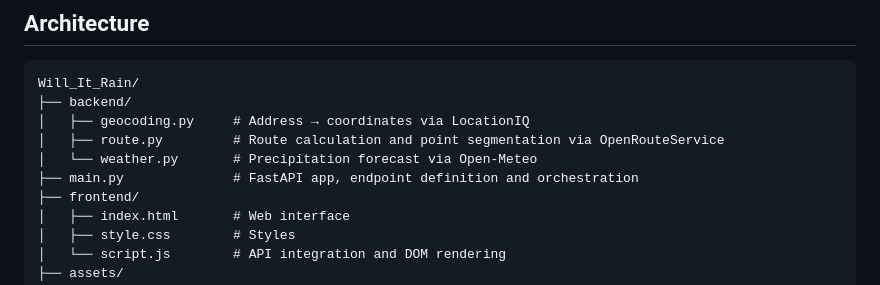
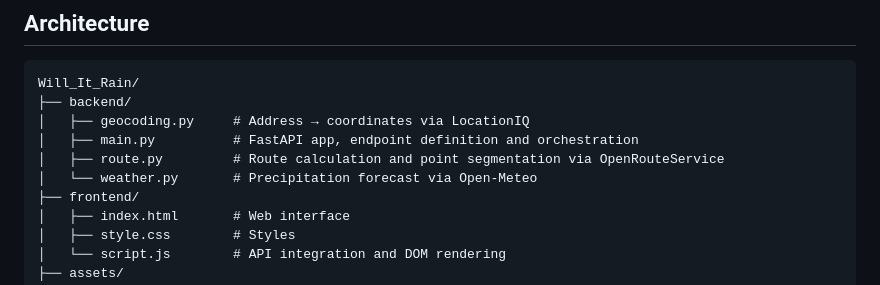
Before and after one commit to EduardoCassanha/Will-It-Rain-, a Markdown page: README.md, the part around the change. GitHub-like rendering.

Commit message:
docs: fix project structure in README

```diff
--- a/README.md
+++ b/README.md
@@ -63,9 +63,9 @@ Origin + Destination + Departure Time
 Will_It_Rain/
 ├── backend/
 │   ├── geocoding.py     # Address → coordinates via LocationIQ
+│   ├── main.py          # FastAPI app, endpoint definition and orchestration
 │   ├── route.py         # Route calculation and point segmentation via OpenRouteService
 │   └── weather.py       # Precipitation forecast via Open-Meteo
-├── main.py              # FastAPI app, endpoint definition and orchestration
 ├── frontend/
 │   ├── index.html       # Web interface
 │   ├── style.css        # Styles
```
